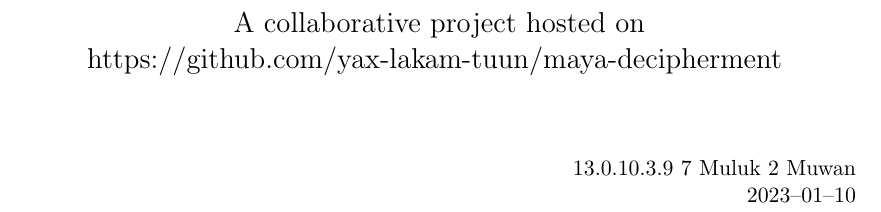
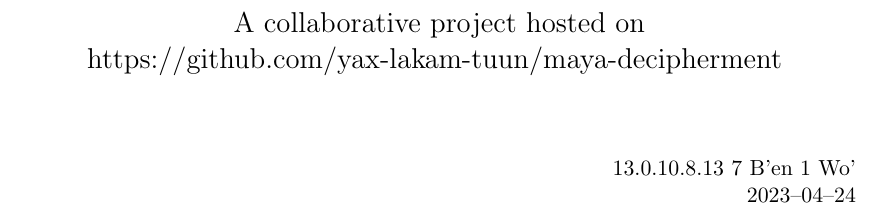
Before and after one commit to yax-lakam-tuun/maya-decipherment, a LaTeX thesis (main.tex, which reads document-version.tex): part of page 1 of 9, cut so that both start at the same text. Compiled offline with pdfLaTeX.

Commit message:
[#26] Update document version to current date

```diff
--- a/document-version.tex
+++ b/document-version.tex
@@ -1,4 +1,4 @@
-\newcommand{\documentversiongregoriandate}{2023--01--10\xspace}
-\newcommand{\documentversionlongcount}{13.0.10.3.9\xspace}
-\newcommand{\documentversiontzolkin}{7 Muluk\xspace}
-\newcommand{\documentversionhaab}{2 Muwan\xspace}
+\newcommand{\documentversiongregoriandate}{2023--04--24\xspace}
+\newcommand{\documentversionlongcount}{13.0.10.8.13\xspace}
+\newcommand{\documentversiontzolkin}{7 B'en\xspace}
+\newcommand{\documentversionhaab}{1 Wo'\xspace}
```
Also changed, not shown: CHANGELOG.md.
